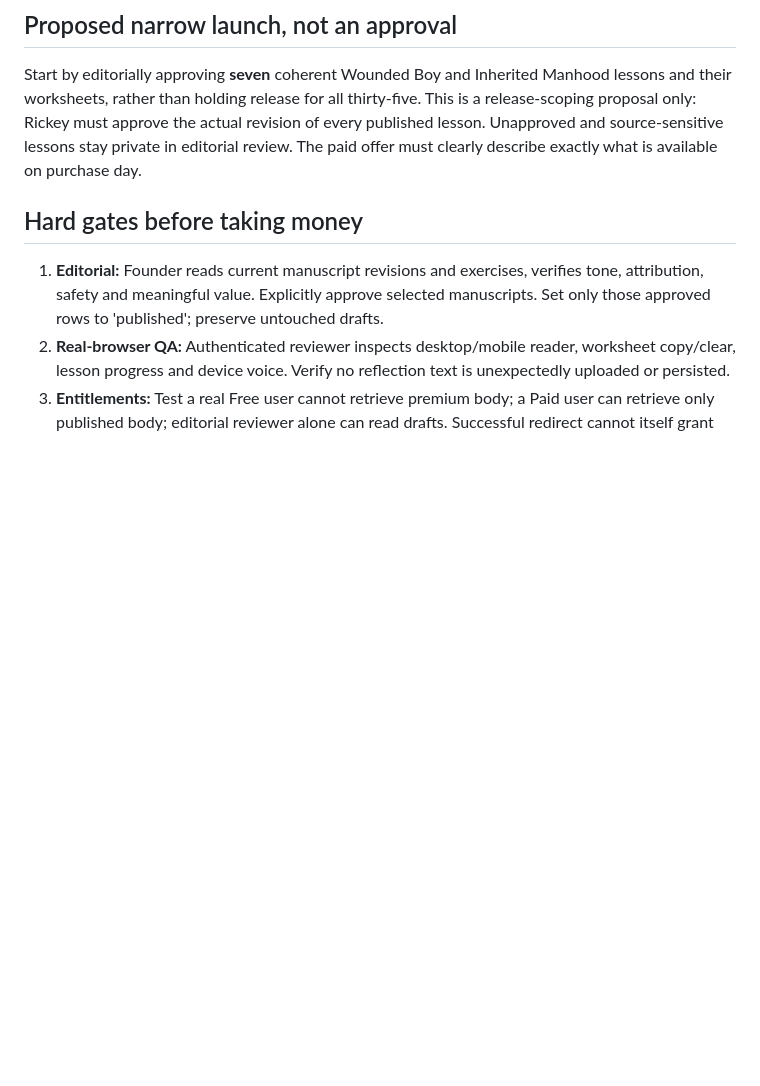
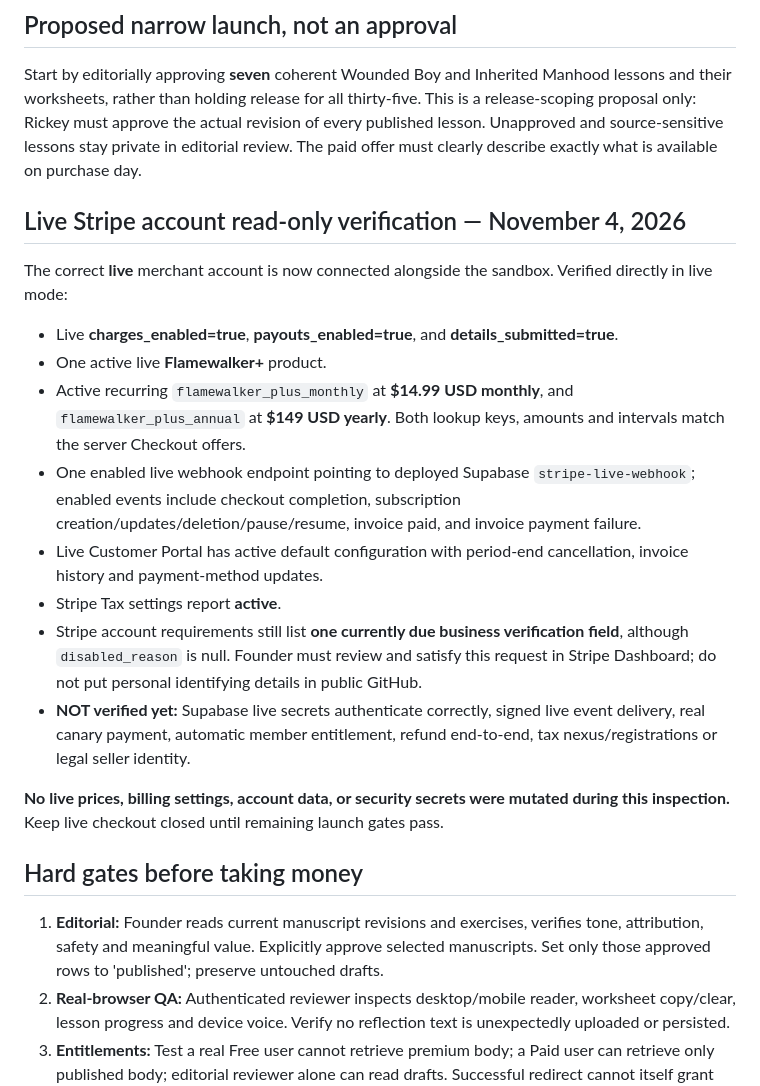
Before and after one commit to Hansumhunk/not-broken-just-burning, a Markdown page: LIVE_PAID_RELEASE_GATE.md, the part around the change. Drawn GitHub-style; blank space fills up the shorter version.

Commit message:
Record verified live Stripe prices webhook portal tax and pending requirement

```diff
--- a/LIVE_PAID_RELEASE_GATE.md
+++ b/LIVE_PAID_RELEASE_GATE.md
@@ -9,6 +9,20 @@
 
 ## Proposed narrow launch, not an approval
 Start by editorially approving **seven** coherent Wounded Boy and Inherited Manhood lessons and their worksheets, rather than holding release for all thirty-five. This is a release-scoping proposal only: Rickey must approve the actual revision of every published lesson. Unapproved and source-sensitive lessons stay private in editorial review. The paid offer must clearly describe exactly what is available on purchase day.
+
+## Live Stripe account read-only verification — November 4, 2026
+
+The correct **live** merchant account is now connected alongside the sandbox. Verified directly in live mode:
+- Live **charges_enabled=true**, **payouts_enabled=true**, and **details_submitted=true**.
+- One active live **Flamewalker+** product.
+- Active recurring `flamewalker_plus_monthly` at **$14.99 USD monthly**, and `flamewalker_plus_annual` at **$149 USD yearly**. Both lookup keys, amounts and intervals match the server Checkout offers.
+- One enabled live webhook endpoint pointing to deployed Supabase `stripe-live-webhook`; enabled events include checkout completion, subscription creation/updates/deletion/pause/resume, invoice paid, and invoice payment failure.
+- Live Customer Portal has active default configuration with period-end cancellation, invoice history and payment-method updates.
+- Stripe Tax settings report **active**.
+- Stripe account requirements still list **one currently due business verification field**, although `disabled_reason` is null. Founder must review and satisfy this request in Stripe Dashboard; do not put personal identifying details in public GitHub.
+- **NOT verified yet:** Supabase live secrets authenticate correctly, signed live event delivery, real canary payment, automatic member entitlement, refund end-to-end, tax nexus/registrations or legal seller identity.
+
+**No live prices, billing settings, account data, or security secrets were mutated during this inspection.** Keep live checkout closed until remaining launch gates pass.
 
 ## Hard gates before taking money
 1. **Editorial:** Founder reads current manuscript revisions and exercises, verifies tone, attribution, safety and meaningful value. Explicitly approve selected manuscripts. Set only those approved rows to 'published'; preserve untouched drafts.
```
